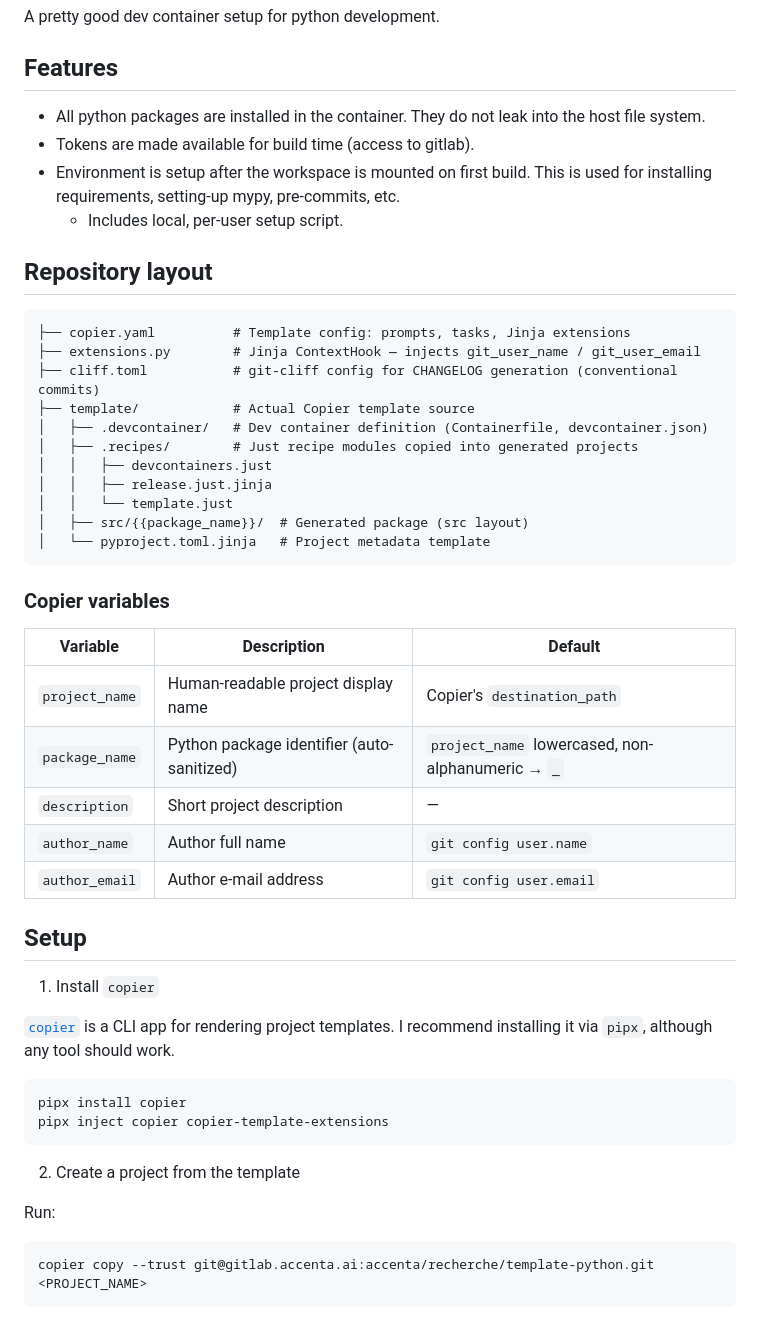
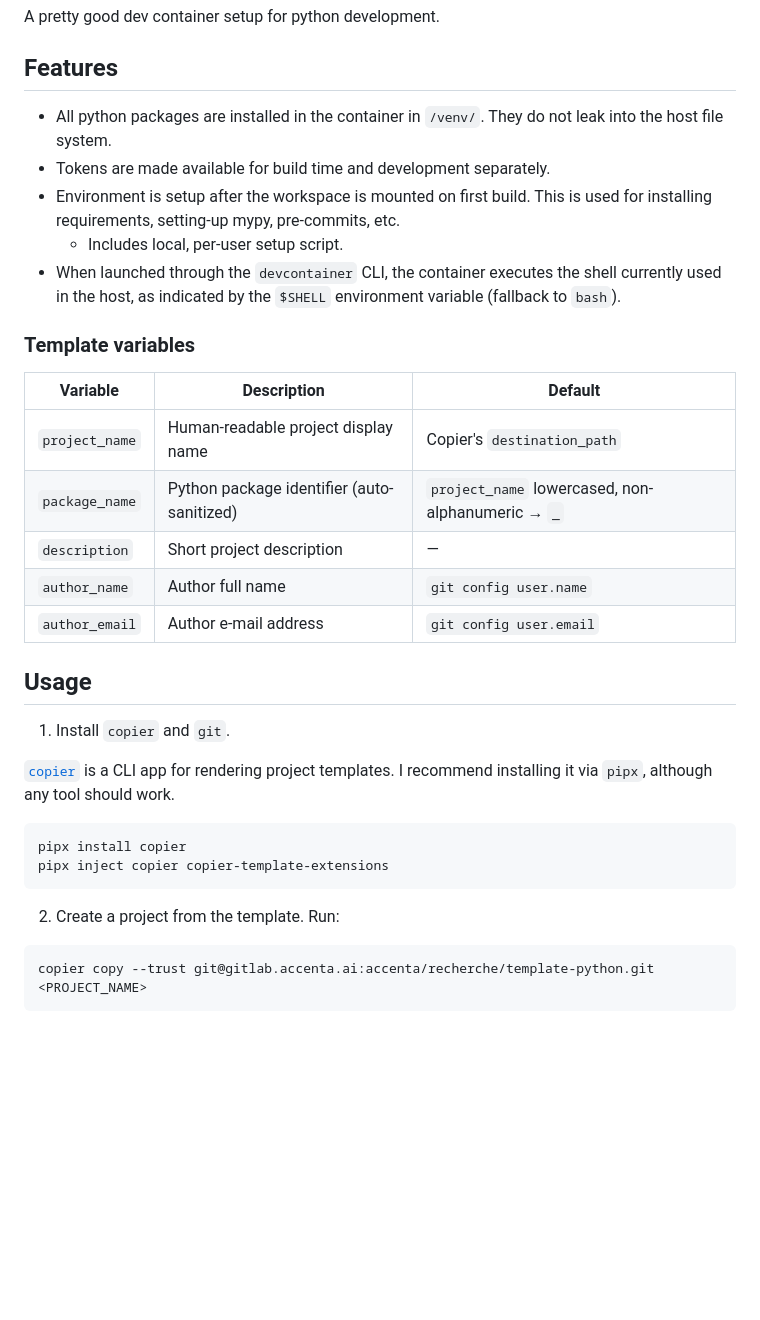
Before and after one commit to Sky-walker25/template-python, a Markdown page: README.md, the part around one of its changes. GitHub-like rendering; blank space fills up the shorter version.

Commit message:
docs: update README

````diff
--- a/README.md
+++ b/README.md
@@ -3,28 +3,13 @@
 A pretty good dev container setup for python development.
 
 ## Features
-- All python packages are installed in the container. They do not leak into the host file system.
-- Tokens are made available for build time (access to gitlab).
+- All python packages are installed in the container in `/venv/`. They do not leak into the host file system.
+- Tokens are made available for build time and development separately.
 - Environment is setup after the workspace is mounted on first build. This is used for installing requirements, setting-up mypy, pre-commits, etc.
     - Includes local, per-user setup script.
+- When launched through the `devcontainer` CLI, the container executes the shell currently used in the host, as indicated by the `$SHELL` environment variable (fallback to `bash`).
 
-## Repository layout
-
-```
-├── copier.yaml          # Template config: prompts, tasks, Jinja extensions
-├── extensions.py        # Jinja ContextHook — injects git_user_name / git_user_email
-├── cliff.toml           # git-cliff config for CHANGELOG generation (conventional commits)
-├── template/            # Actual Copier template source
-│   ├── .devcontainer/   # Dev container definition (Containerfile, devcontainer.json)
-│   ├── .recipes/        # Just recipe modules copied into generated projects
-│   │   ├── devcontainers.just
-│   │   ├── release.just.jinja
-│   │   └── template.just
-│   ├── src/{{package_name}}/  # Generated package (src layout)
-│   └── pyproject.toml.jinja   # Project metadata template
-```
-
-### Copier variables
+### Template variables
 
 | Variable | Description | Default |
 |---|---|---|
@@ -34,8 +19,8 @@ A pretty good dev container setup for python development.
 | `author_name` | Author full name | `git config user.name` |
 | `author_email` | Author e-mail address | `git config user.email` |
 
-## Setup
-1. Install `copier`
+## Usage
+1. Install `copier` and `git`.
 
 [`copier`](https://copier.readthedocs.io/en/latest/) is a CLI app for rendering
 project templates. I recommend installing it via `pipx`, although any tool
@@ -46,9 +31,7 @@ pipx install copier
 pipx inject copier copier-template-extensions
 ```
 
-2. Create a project from the template
-
-Run:
+2. Create a project from the template. Run:
 
 ```bash
 copier copy --trust git@gitlab.accenta.ai:accenta/recherche/template-python.git <PROJECT_NAME>
````
Also changed, not shown: other parts of README.md (+19 -12 lines).
